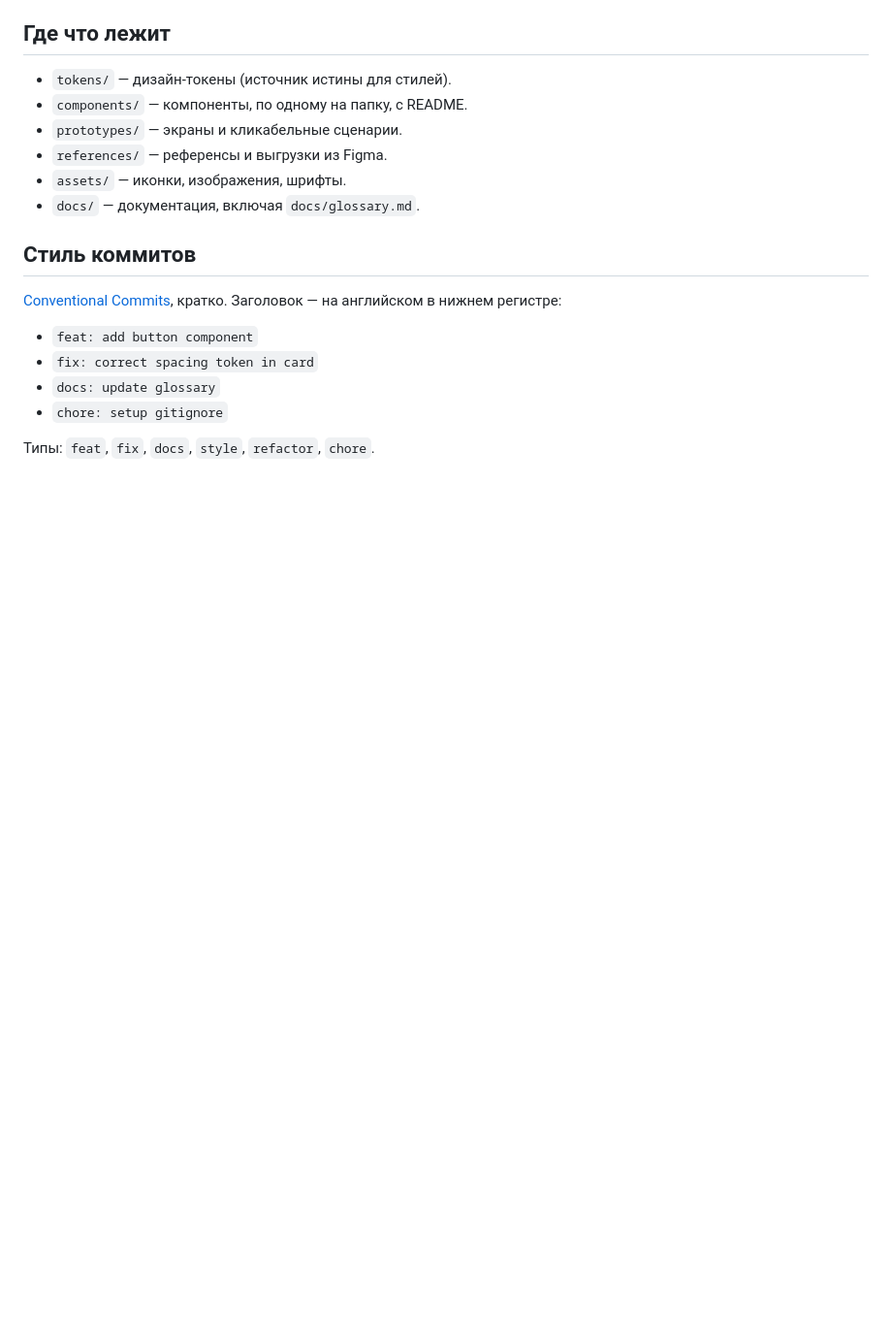
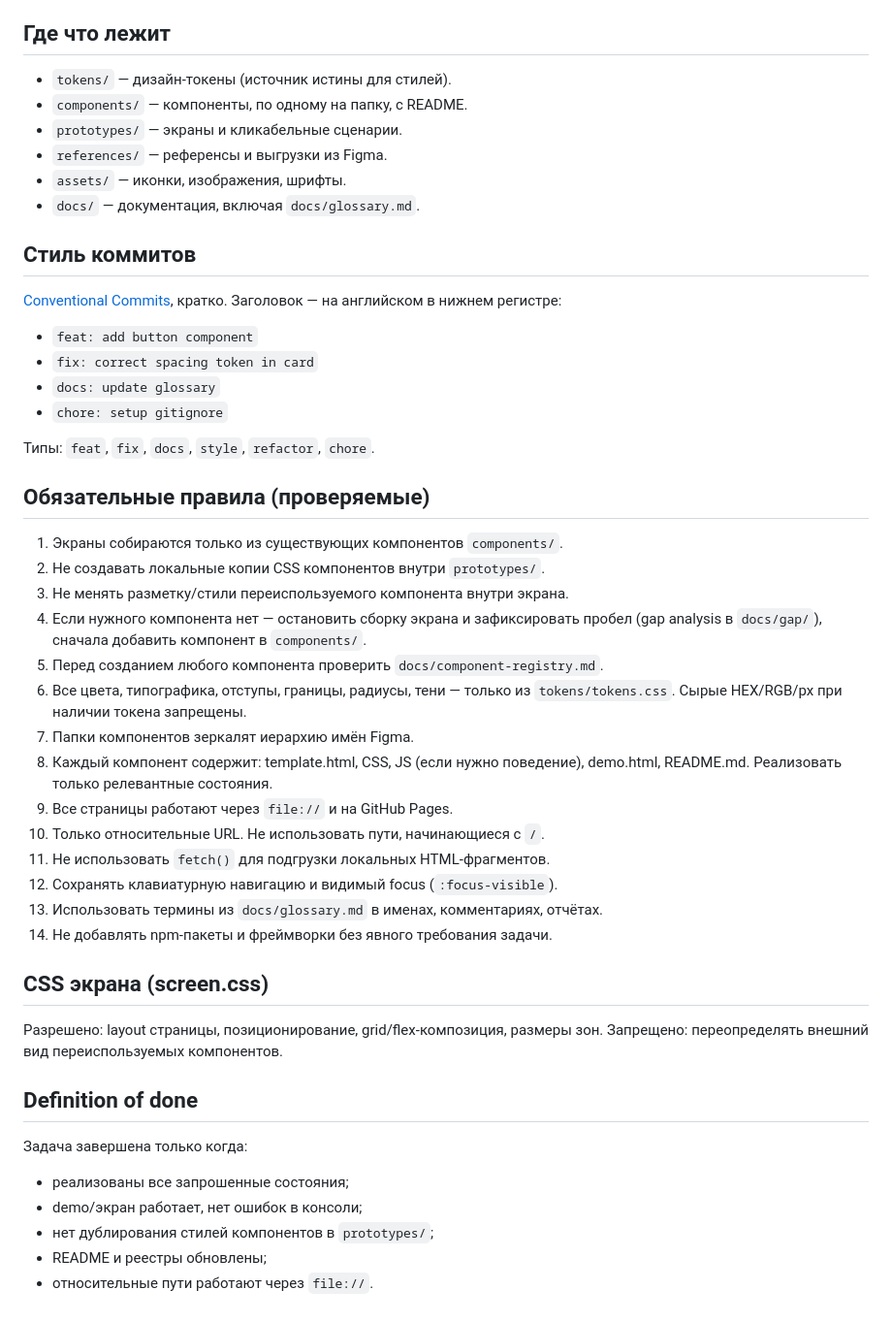
Before and after one commit to AndrewKz499/ALTA_IDE, a Markdown page: CLAUDE.md, the part around the change. Shown at 97% size. Rendered like a GitHub page; blank space fills up the shorter version.

Commit message:
docs: add component/prototype registries, extend CLAUDE.md rules

```diff
--- a/CLAUDE.md
+++ b/CLAUDE.md
@@ -51,3 +51,34 @@
 - `chore: setup gitignore`
 
 Типы: `feat`, `fix`, `docs`, `style`, `refactor`, `chore`.
+
+## Обязательные правила (проверяемые)
+1. Экраны собираются только из существующих компонентов `components/`.
+2. Не создавать локальные копии CSS компонентов внутри `prototypes/`.
+3. Не менять разметку/стили переиспользуемого компонента внутри экрана.
+4. Если нужного компонента нет — остановить сборку экрана и зафиксировать
+   пробел (gap analysis в `docs/gap/`), сначала добавить компонент в `components/`.
+5. Перед созданием любого компонента проверить `docs/component-registry.md`.
+6. Все цвета, типографика, отступы, границы, радиусы, тени — только из
+   `tokens/tokens.css`. Сырые HEX/RGB/px при наличии токена запрещены.
+7. Папки компонентов зеркалят иерархию имён Figma.
+8. Каждый компонент содержит: template.html, CSS, JS (если нужно поведение),
+   demo.html, README.md. Реализовать только релевантные состояния.
+9. Все страницы работают через `file://` и на GitHub Pages.
+10. Только относительные URL. Не использовать пути, начинающиеся с `/`.
+11. Не использовать `fetch()` для подгрузки локальных HTML-фрагментов.
+12. Сохранять клавиатурную навигацию и видимый focus (`:focus-visible`).
+13. Использовать термины из `docs/glossary.md` в именах, комментариях, отчётах.
+14. Не добавлять npm-пакеты и фреймворки без явного требования задачи.
+
+## CSS экрана (screen.css)
+Разрешено: layout страницы, позиционирование, grid/flex-композиция, размеры зон.
+Запрещено: переопределять внешний вид переиспользуемых компонентов.
+
+## Definition of done
+Задача завершена только когда:
+- реализованы все запрошенные состояния;
+- demo/экран работает, нет ошибок в консоли;
+- нет дублирования стилей компонентов в `prototypes/`;
+- README и реестры обновлены;
+- относительные пути работают через `file://`.
```
Also changed, not shown: docs/component-registry.md (added, +9 -0 lines), docs/prototypes-registry.md (added, +8 -0 lines).
